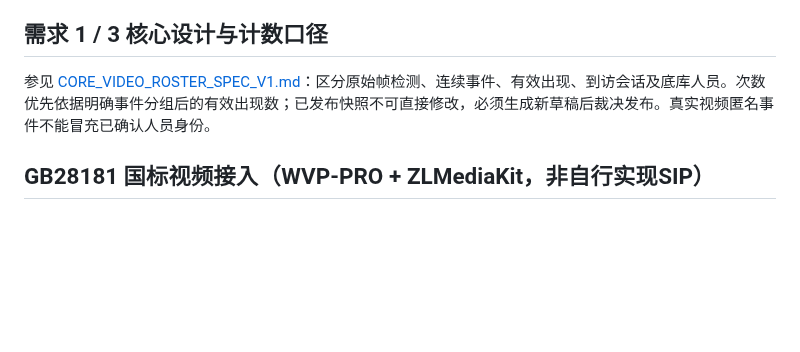
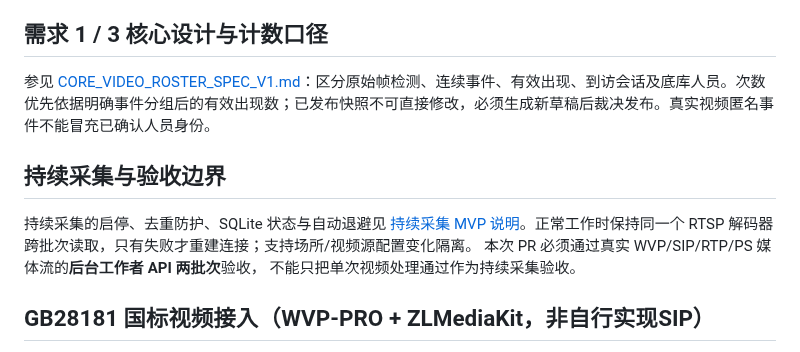
Before and after one commit to yituanxing/test3, a Markdown page: README.md, the part around the change. Rendered like a GitHub page; blank space fills up the shorter version.

Commit message:
docs(acceptance): require true GB28181 background-worker E2E before merging capture PR

```diff
--- a/README.md
+++ b/README.md
@@ -41,6 +41,14 @@ python -m uvicorn app.main:app --port 8001
 
 参见 [CORE_VIDEO_ROSTER_SPEC_V1.md](CORE_VIDEO_ROSTER_SPEC_V1.md)：区分原始帧检测、连续事件、有效出现、到访会话及底库人员。次数优先依据明确事件分组后的有效出现数；已发布快照不可直接修改，必须生成新草稿后裁决发布。真实视频匿名事件不能冒充已确认人员身份。
 
+## 持续采集与验收边界
+
+持续采集的启停、去重防护、SQLite 状态与自动退避见
+[持续采集 MVP 说明](deploy/CONTINUOUS_CAPTURE_MVP.md)。正常工作时保持同一个
+RTSP 解码器跨批次读取，只有失败才重建连接；支持场所/视频源配置变化隔离。
+本次 PR 必须通过真实 WVP/SIP/RTP/PS 媒体流的**后台工作者 API 两批次**验收，
+不能只把单次视频处理通过作为持续采集验收。
+
 ## GB28181 国标视频接入（WVP-PRO + ZLMediaKit，非自行实现SIP）
 
 现有 `/monitor` 页面已增加设备/通道查询、绑定辖区场所、实时点播、历史录像回放和 RTSP 实测探测。由 [648540858/wvp-GB28181-pro](https://github.com/648540858/wvp-GB28181-pro) 执行 SIP 注册、目录、INVITE/Playback，由 [ZLMediaKit](https://github.com/ZLMediaKit/ZLMediaKit) 收 RTP/PS 并转成 RTSP；test3 只做受控 WVP API 适配和现有匿名视频分析，**不创建虚构摄像头或真实人员身份**。
```
